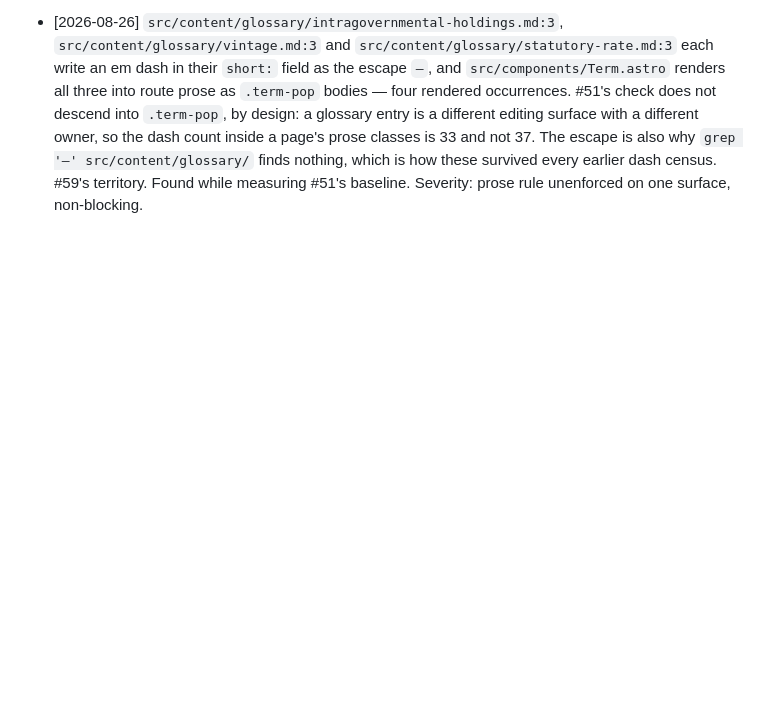
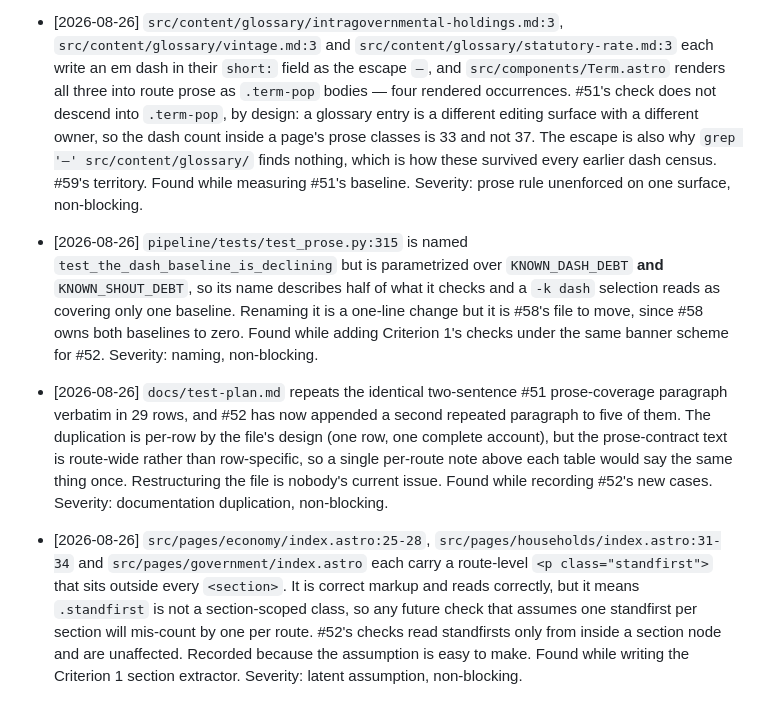
Before and after one commit to travisgalloway/income-tax, a Markdown page: docs/parked-findings.md, the part around the change. Rendered like a GitHub page; blank space fills up the shorter version.

Commit message:
docs: Park three findings from #52 (#52)
Out of scope for Criterion 1 and not acted on: a test whose name describes
half of what it checks, the test plan's per-row repetition of a route-wide
paragraph, and the route-level standfirst that sits outside every section and
will mis-count anyone who assumes one standfirst per section.

Co-Authored-By: Claude Opus 5 <noreply@anthropic.com>
Claude-Session: https://claude.ai/code/session_01Mh67tUQdEWVHcB18xNmxvk

```diff
--- a/docs/parked-findings.md
+++ b/docs/parked-findings.md
@@ -855,3 +855,22 @@ time. Appended to, never rewritten. None of these have been acted on.
   also why `grep '—' src/content/glossary/` finds nothing, which is how these survived every earlier
   dash census. #59's territory. Found while measuring #51's baseline. Severity: prose rule
   unenforced on one surface, non-blocking.
+- [2026-08-26] `pipeline/tests/test_prose.py:315` is named
+  `test_the_dash_baseline_is_declining` but is parametrized over `KNOWN_DASH_DEBT` **and**
+  `KNOWN_SHOUT_DEBT`, so its name describes half of what it checks and a `-k dash` selection reads
+  as covering only one baseline. Renaming it is a one-line change but it is #58's file to move,
+  since #58 owns both baselines to zero. Found while adding Criterion 1's checks under the same
+  banner scheme for #52. Severity: naming, non-blocking.
+- [2026-08-26] `docs/test-plan.md` repeats the identical two-sentence #51 prose-coverage paragraph
+  verbatim in 29 rows, and #52 has now appended a second repeated paragraph to five of them. The
+  duplication is per-row by the file's design (one row, one complete account), but the prose-contract
+  text is route-wide rather than row-specific, so a single per-route note above each table would say
+  the same thing once. Restructuring the file is nobody's current issue. Found while recording #52's
+  new cases. Severity: documentation duplication, non-blocking.
+- [2026-08-26] `src/pages/economy/index.astro:25-28`, `src/pages/households/index.astro:31-34` and
+  `src/pages/government/index.astro` each carry a route-level `<p class="standfirst">` that sits
+  outside every `<section>`. It is correct markup and reads correctly, but it means `.standfirst` is
+  not a section-scoped class, so any future check that assumes one standfirst per section will
+  mis-count by one per route. #52's checks read standfirsts only from inside a section node and are
+  unaffected. Recorded because the assumption is easy to make. Found while writing the Criterion 1
+  section extractor. Severity: latent assumption, non-blocking.
```
